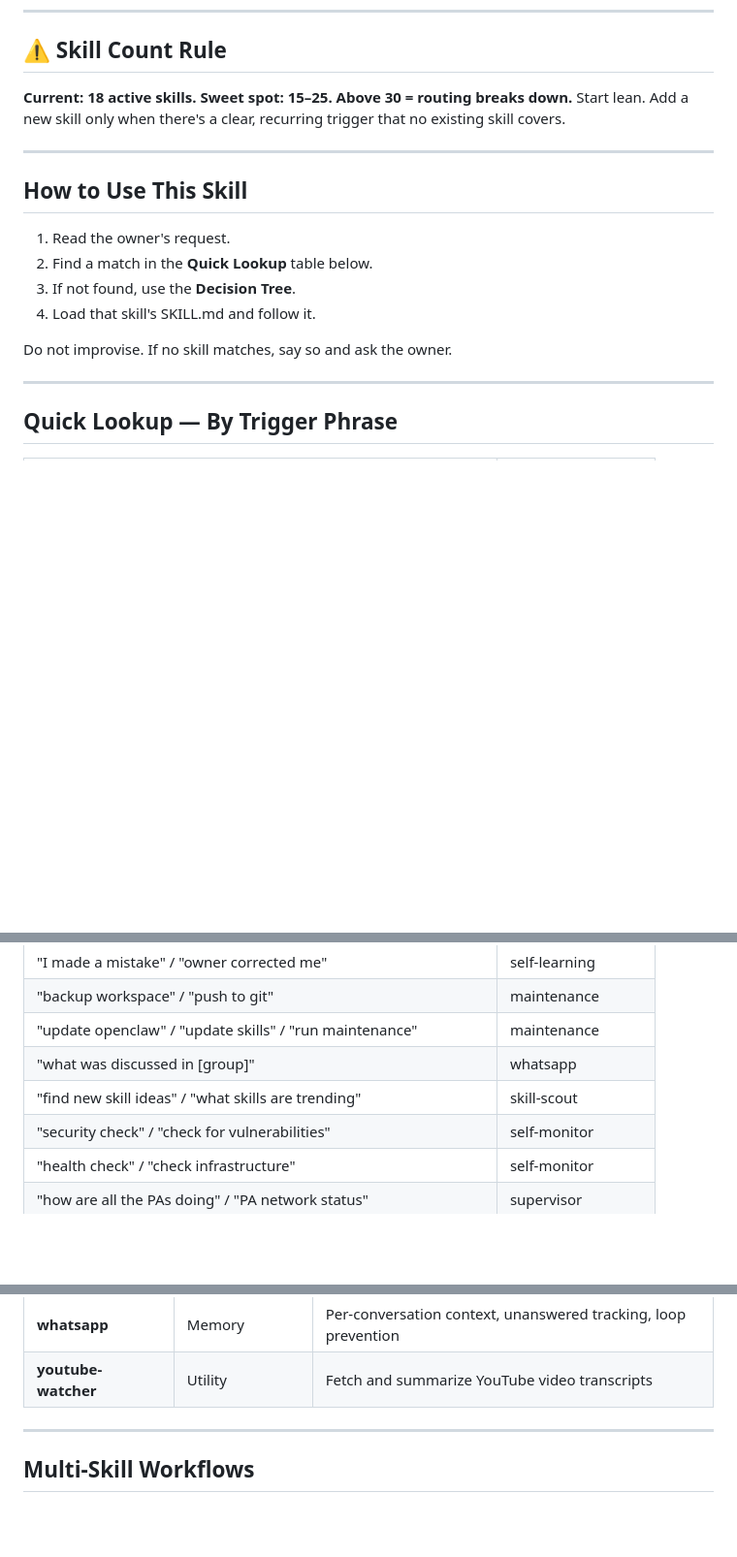
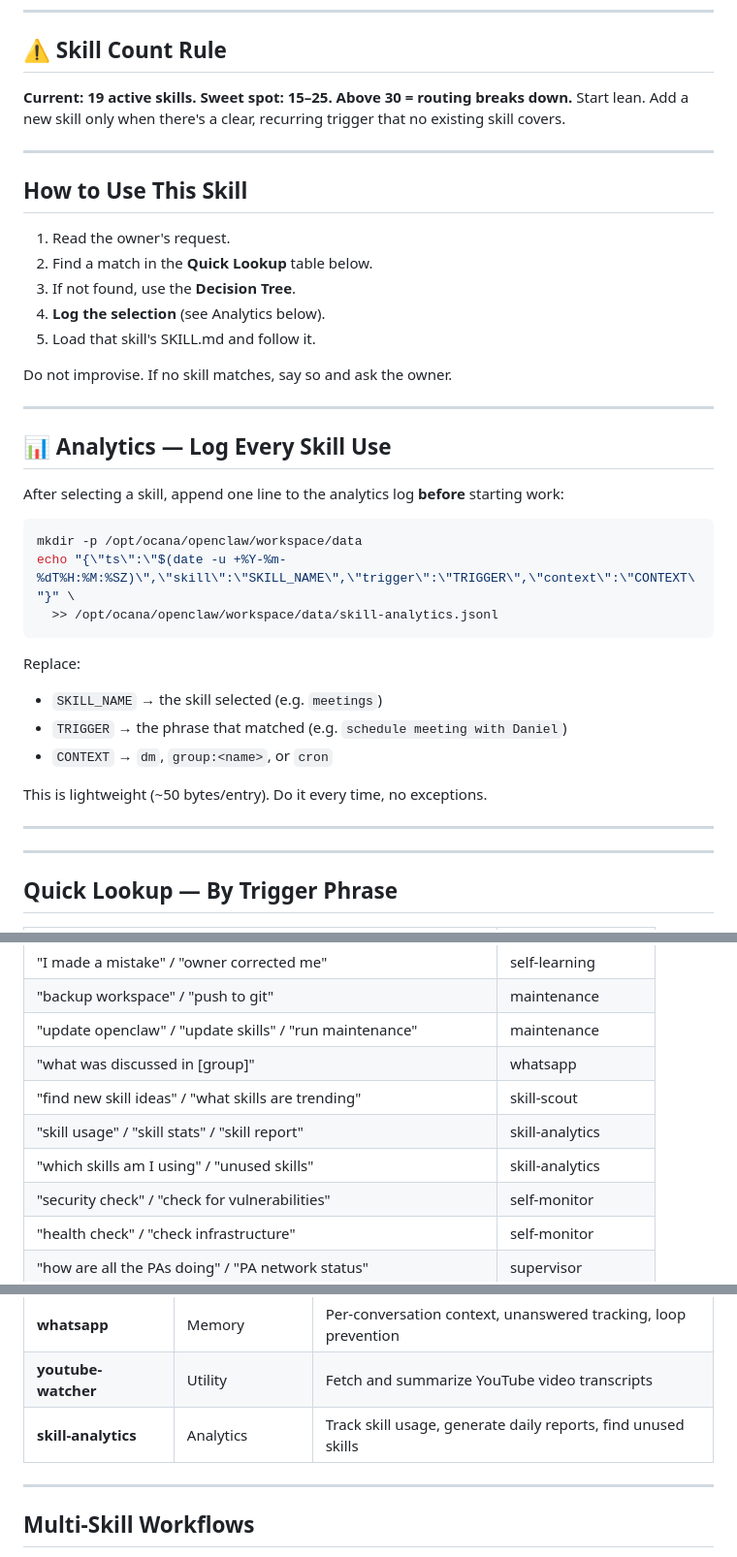
Before and after one commit to netanel-abergel/pa-skills, a Markdown page: skills/skill-master/SKILL.md, 3 parts joined by grey strips. Shown at 97% size. Drawn GitHub-style; blank space fills up the shorter version.

````diff
--- a/skills/skill-master/SKILL.md
+++ b/skills/skill-master/SKILL.md
@@ -11,7 +11,7 @@ Any model. This is a lookup table — any model can use it.
 ---
 
 ## ⚠️ Skill Count Rule
-**Current: 18 active skills. Sweet spot: 15–25. Above 30 = routing breaks down.**
+**Current: 19 active skills. Sweet spot: 15–25. Above 30 = routing breaks down.**
 Start lean. Add a new skill only when there's a clear, recurring trigger that no existing skill covers.
 
 ---
@@ -21,9 +21,31 @@ Start lean. Add a new skill only when there's a clear, recurring trigger that no
 1. Read the owner's request.
 2. Find a match in the **Quick Lookup** table below.
 3. If not found, use the **Decision Tree**.
-4. Load that skill's SKILL.md and follow it.
+4. **Log the selection** (see Analytics below).
+5. Load that skill's SKILL.md and follow it.
 
 Do not improvise. If no skill matches, say so and ask the owner.
+
+---
+
+## 📊 Analytics — Log Every Skill Use
+
+After selecting a skill, append one line to the analytics log **before** starting work:
+
+```bash
+mkdir -p /opt/ocana/openclaw/workspace/data
+echo "{\"ts\":\"$(date -u +%Y-%m-%dT%H:%M:%SZ)\",\"skill\":\"SKILL_NAME\",\"trigger\":\"TRIGGER\",\"context\":\"CONTEXT\"}" \
+  >> /opt/ocana/openclaw/workspace/data/skill-analytics.jsonl
+```
+
+Replace:
+- `SKILL_NAME` → the skill selected (e.g. `meetings`)
+- `TRIGGER` → the phrase that matched (e.g. `schedule meeting with Daniel`)
+- `CONTEXT` → `dm`, `group:<name>`, or `cron`
+
+This is lightweight (~50 bytes/entry). Do it every time, no exceptions.
+
+---
 
 ---
 
@@ -46,6 +68,8 @@ Do not improvise. If no skill matches, say so and ask the owner.
 | "update openclaw" / "update skills" / "run maintenance" | maintenance |
 | "what was discussed in [group]" | whatsapp |
 | "find new skill ideas" / "what skills are trending" | skill-scout |
+| "skill usage" / "skill stats" / "skill report" | skill-analytics |
+| "which skills am I using" / "unused skills" | skill-analytics |
 | "security check" / "check for vulnerabilities" | self-monitor |
 | "health check" / "check infrastructure" | self-monitor |
 | "how are all the PAs doing" / "PA network status" | supervisor |
@@ -116,6 +140,7 @@ What kind of task is this?
 | **supervisor** | Operations | Network-wide status dashboard — all PAs, tasks, system health |
 | **whatsapp** | Memory | Per-conversation context, unanswered tracking, loop prevention |
 | **youtube-watcher** | Utility | Fetch and summarize YouTube video transcripts |
+| **skill-analytics** | Analytics | Track skill usage, generate daily reports, find unused skills |
 
 ---
 
````
Also changed, not shown: other parts of skills/skill-master/SKILL.md (+1 -0 lines), skills/self-monitor/SKILL.md (+58 -0 lines), skills/skill-analytics/SKILL.md (added, +181 -0 lines).
